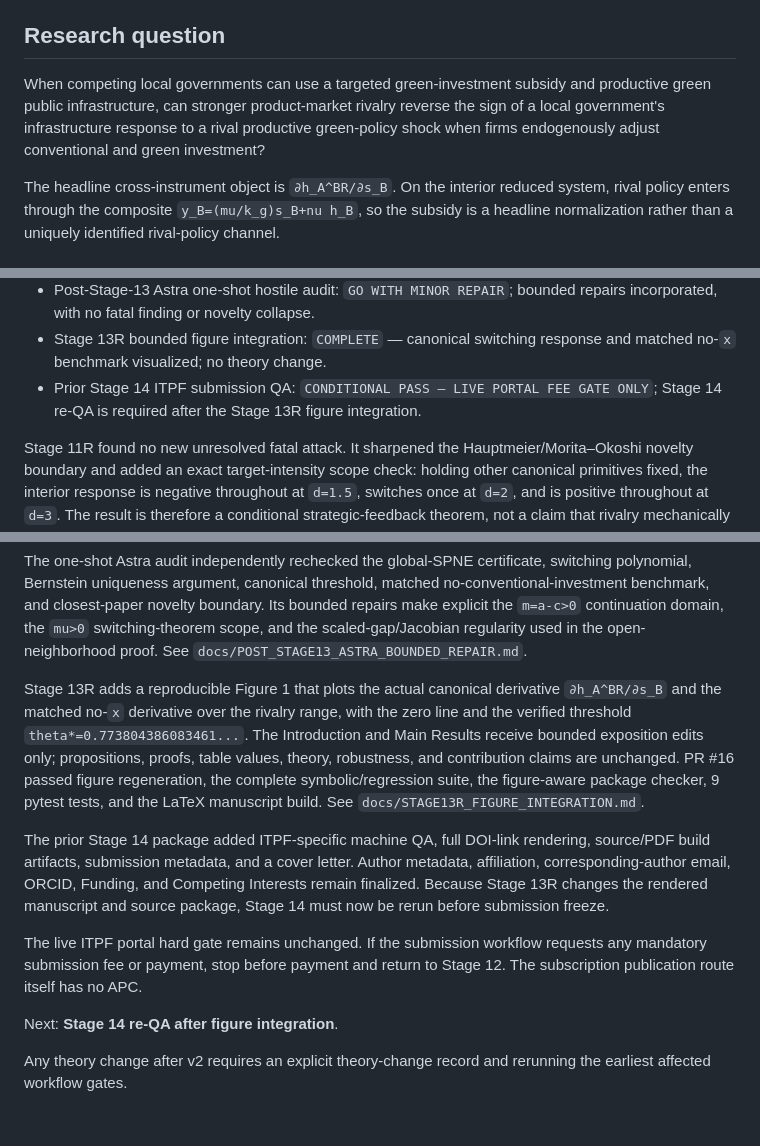
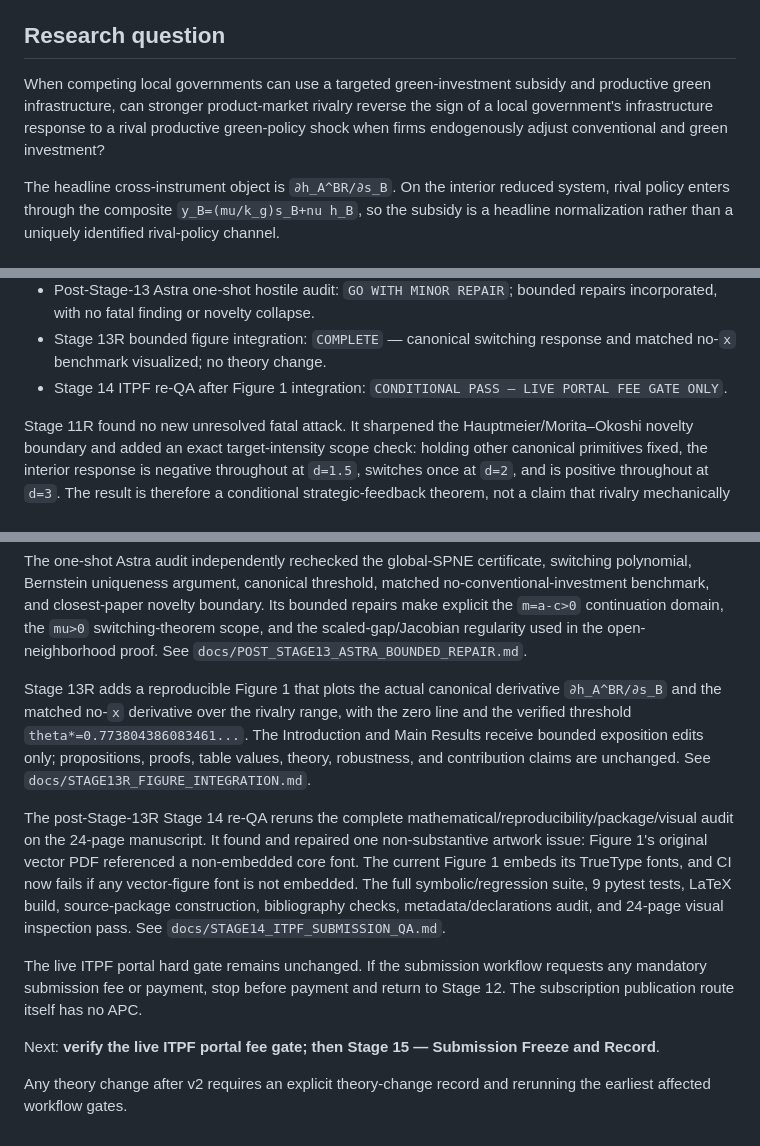
Before and after one commit to ryotamatsuki/strategic-local-green-policy-competition, a Markdown page: README.md, 3 parts joined by grey strips. GitHub-like rendering.

Commit message:
Stage 14 re-QA: update submission status

```diff
--- a/README.md
+++ b/README.md
@@ -10,7 +10,7 @@ Canonical workflow: `ryotamatsuki/research-paper-workflow`, version `v1.1`, rele
 
 ## Research question
 
-When competing local governments can use a targeted green-investment subsidy and productive green public infrastructure, can stronger product-market rivalry reverse the sign of a local government's infrastructure response to a rival productive green-policy shock when firms endogenously adjust conventional and green investment?
+When competing local governments can use a targeted green-investment subsidy and productive green infrastructure, can stronger product-market rivalry reverse the sign of a local government's infrastructure response to a rival productive green-policy shock when firms endogenously adjust conventional and green investment?
 
 The headline cross-instrument object is `∂h_A^BR/∂s_B`. On the interior reduced system, rival policy enters through the composite `y_B=(mu/k_g)s_B+nu h_B`, so the subsidy is a headline normalization rather than a uniquely identified rival-policy channel.
 
@@ -44,7 +44,7 @@ At the same canonical remaining primitives, removing conventional competitive in
 - Stage 13 ITPF full-paper integration: `INTEGRATED MANUSCRIPT READY FOR SUBMISSION QA`.
 - Post-Stage-13 Astra one-shot hostile audit: `GO WITH MINOR REPAIR`; bounded repairs incorporated, with no fatal finding or novelty collapse.
 - Stage 13R bounded figure integration: `COMPLETE` — canonical switching response and matched no-`x` benchmark visualized; no theory change.
-- Prior Stage 14 ITPF submission QA: `CONDITIONAL PASS — LIVE PORTAL FEE GATE ONLY`; Stage 14 re-QA is required after the Stage 13R figure integration.
+- Stage 14 ITPF re-QA after Figure 1 integration: `CONDITIONAL PASS — LIVE PORTAL FEE GATE ONLY`.
 
 Stage 11R found no new unresolved fatal attack. It sharpened the Hauptmeier/Morita–Okoshi novelty boundary and added an exact target-intensity scope check: holding other canonical primitives fixed, the interior response is negative throughout at `d=1.5`, switches once at `d=2`, and is positive throughout at `d=3`. The result is therefore a conditional strategic-feedback theorem, not a claim that rivalry mechanically creates switching.
 
@@ -54,12 +54,12 @@ Stage 13 integrates the manuscript for ITPF without changing frozen theory. The
 
 The one-shot Astra audit independently rechecked the global-SPNE certificate, switching polynomial, Bernstein uniqueness argument, canonical threshold, matched no-conventional-investment benchmark, and closest-paper novelty boundary. Its bounded repairs make explicit the `m=a-c>0` continuation domain, the `mu>0` switching-theorem scope, and the scaled-gap/Jacobian regularity used in the open-neighborhood proof. See `docs/POST_STAGE13_ASTRA_BOUNDED_REPAIR.md`.
 
-Stage 13R adds a reproducible Figure 1 that plots the actual canonical derivative `∂h_A^BR/∂s_B` and the matched no-`x` derivative over the rivalry range, with the zero line and the verified threshold `theta*=0.773804386083461...`. The Introduction and Main Results receive bounded exposition edits only; propositions, proofs, table values, theory, robustness, and contribution claims are unchanged. PR #16 passed figure regeneration, the complete symbolic/regression suite, the figure-aware package checker, 9 pytest tests, and the LaTeX manuscript build. See `docs/STAGE13R_FIGURE_INTEGRATION.md`.
+Stage 13R adds a reproducible Figure 1 that plots the actual canonical derivative `∂h_A^BR/∂s_B` and the matched no-`x` derivative over the rivalry range, with the zero line and the verified threshold `theta*=0.773804386083461...`. The Introduction and Main Results receive bounded exposition edits only; propositions, proofs, table values, theory, robustness, and contribution claims are unchanged. See `docs/STAGE13R_FIGURE_INTEGRATION.md`.
 
-The prior Stage 14 package added ITPF-specific machine QA, full DOI-link rendering, source/PDF build artifacts, submission metadata, and a cover letter. Author metadata, affiliation, corresponding-author email, ORCID, Funding, and Competing Interests remain finalized. Because Stage 13R changes the rendered manuscript and source package, Stage 14 must now be rerun before submission freeze.
+The post-Stage-13R Stage 14 re-QA reruns the complete mathematical/reproducibility/package/visual audit on the 24-page manuscript. It found and repaired one non-substantive artwork issue: Figure 1's original vector PDF referenced a non-embedded core font. The current Figure 1 embeds its TrueType fonts, and CI now fails if any vector-figure font is not embedded. The full symbolic/regression suite, 9 pytest tests, LaTeX build, source-package construction, bibliography checks, metadata/declarations audit, and 24-page visual inspection pass. See `docs/STAGE14_ITPF_SUBMISSION_QA.md`.
 
 The live ITPF portal hard gate remains unchanged. If the submission workflow requests any mandatory submission fee or payment, stop before payment and return to Stage 12. The subscription publication route itself has no APC.
 
-Next: **Stage 14 re-QA after figure integration**.
+Next: **verify the live ITPF portal fee gate; then Stage 15 — Submission Freeze and Record**.
 
 Any theory change after v2 requires an explicit theory-change record and rerunning the earliest affected workflow gates.
```
